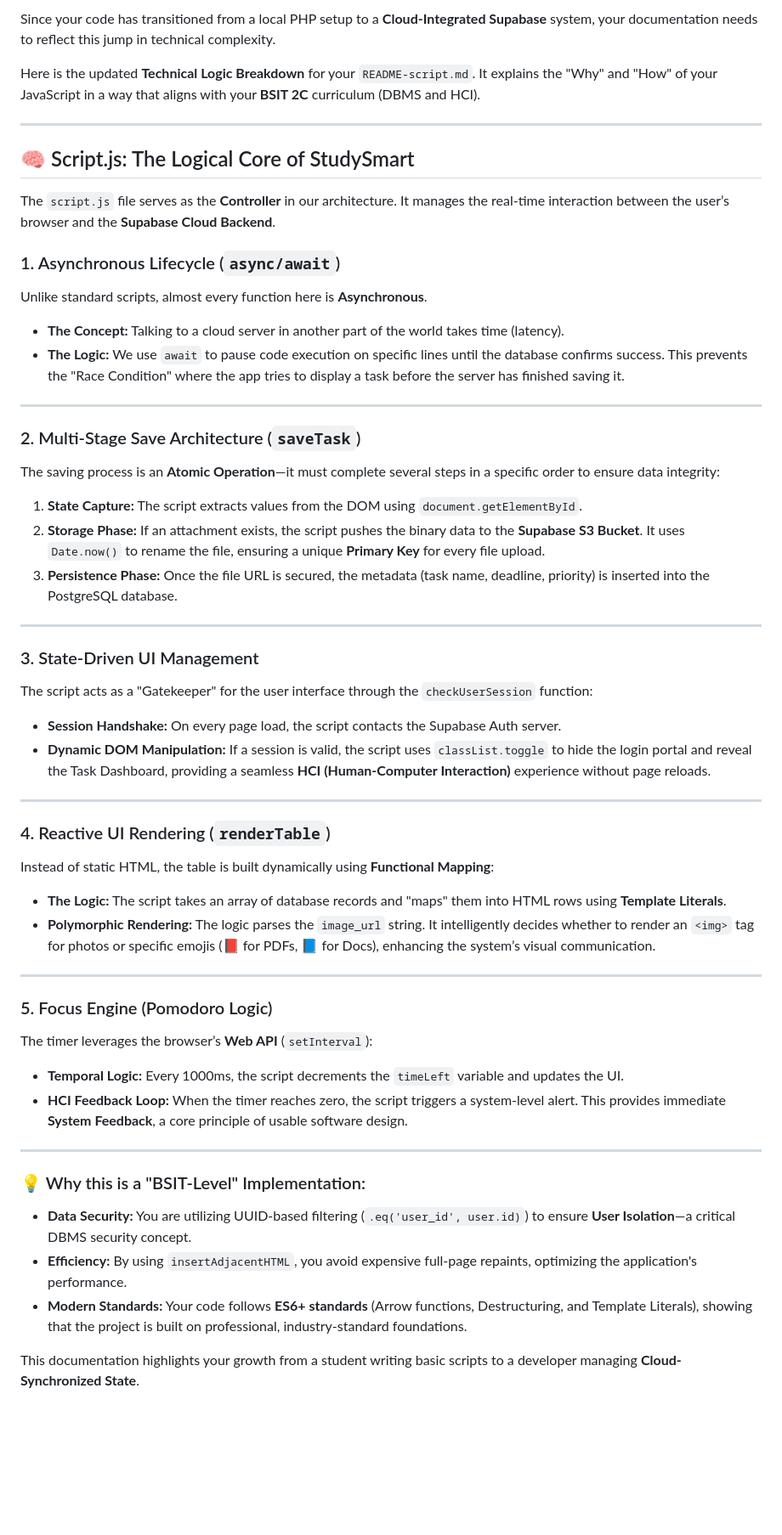
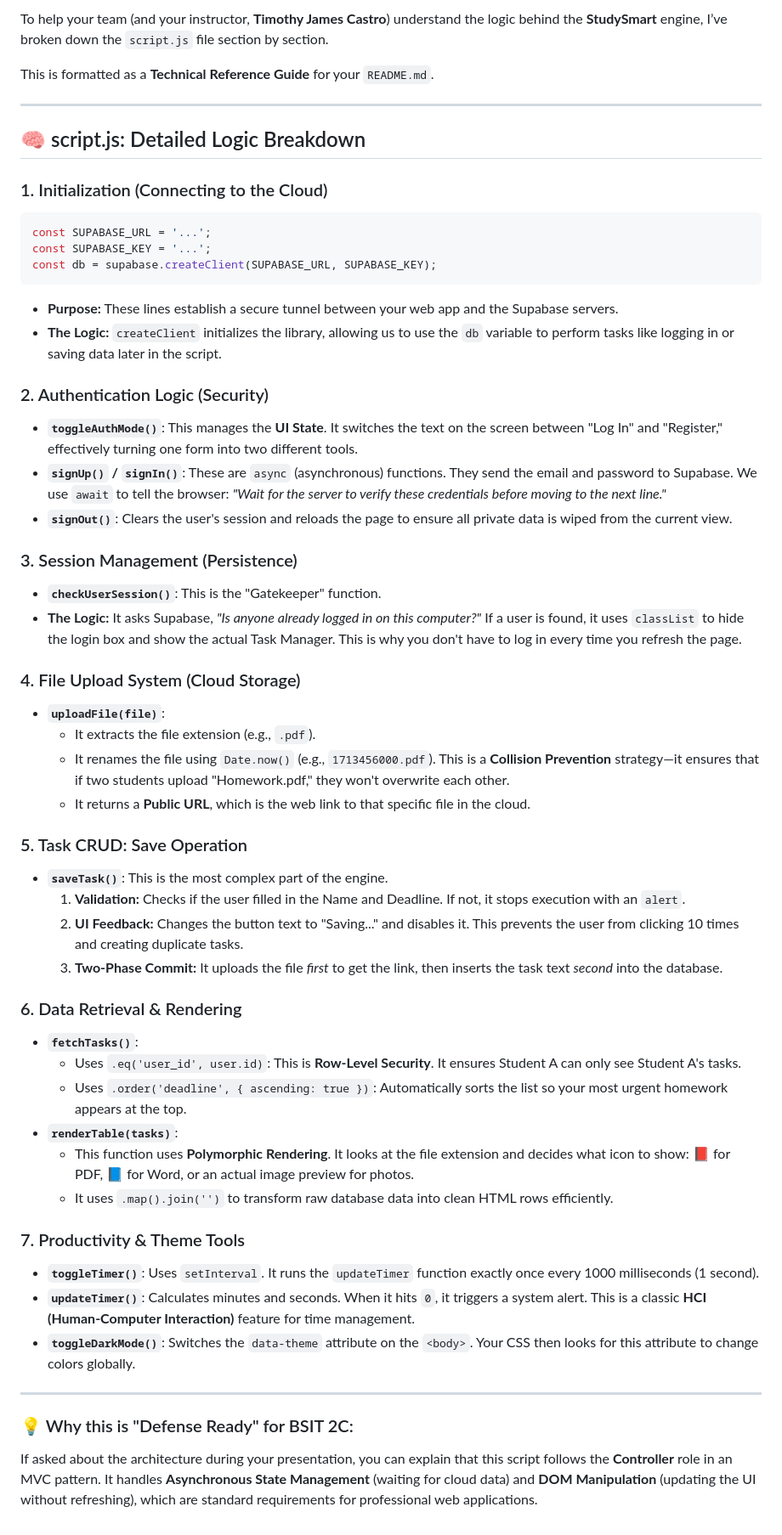
Before and after one commit to JasonBuenvasita-dev/Proposal_OOP, a Markdown page: Readme-script.md, the part around the change. Shown at 85% size. Rendered like a GitHub page; blank space fills up the shorter version.

````diff
--- a/Readme-script.md
+++ b/Readme-script.md
@@ -1,52 +1,55 @@
-Since your code has transitioned from a local PHP setup to a **Cloud-Integrated Supabase** system, your documentation needs to reflect this jump in technical complexity.
+To help your team (and your instructor, **Timothy James Castro**) understand the logic behind the **StudySmart** engine, I’ve broken down the `script.js` file section by section.
 
-Here is the updated **Technical Logic Breakdown** for your `README-script.md`. It explains the "Why" and "How" of your JavaScript in a way that aligns with your **BSIT 2C** curriculum (DBMS and HCI).
+This is formatted as a **Technical Reference Guide** for your `README.md`.
 
 ---
 
-## 🧠 Script.js: The Logical Core of StudySmart
+## 🧠 script.js: Detailed Logic Breakdown
 
-The `script.js` file serves as the **Controller** in our architecture. It manages the real-time interaction between the user’s browser and the **Supabase Cloud Backend**.
+### 1. Initialization (Connecting to the Cloud)
+```javascript
+const SUPABASE_URL = '...';
+const SUPABASE_KEY = '...';
+const db = supabase.createClient(SUPABASE_URL, SUPABASE_KEY);
+```
+* **Purpose:** These lines establish a secure tunnel between your web app and the Supabase servers.
+* **The Logic:** `createClient` initializes the library, allowing us to use the `db` variable to perform tasks like logging in or saving data later in the script.
 
-### 1. Asynchronous Lifecycle (`async/await`)
-Unlike standard scripts, almost every function here is **Asynchronous**.
-* **The Concept:** Talking to a cloud server in another part of the world takes time (latency).
-* **The Logic:** We use `await` to pause code execution on specific lines until the database confirms success. This prevents the "Race Condition" where the app tries to display a task before the server has finished saving it.
+### 2. Authentication Logic (Security)
+* **`toggleAuthMode()`**: This manages the **UI State**. It switches the text on the screen between "Log In" and "Register," effectively turning one form into two different tools.
+* **`signUp()` / `signIn()`**: These are `async` (asynchronous) functions. They send the email and password to Supabase. We use `await` to tell the browser: *"Wait for the server to verify these credentials before moving to the next line."*
+* **`signOut()`**: Clears the user's session and reloads the page to ensure all private data is wiped from the current view.
+
+### 3. Session Management (Persistence)
+* **`checkUserSession()`**: This is the "Gatekeeper" function.
+* **The Logic:** It asks Supabase, *"Is anyone already logged in on this computer?"* If a user is found, it uses `classList` to hide the login box and show the actual Task Manager. This is why you don't have to log in every time you refresh the page.
+
+### 4. File Upload System (Cloud Storage)
+* **`uploadFile(file)`**:
+    * It extracts the file extension (e.g., `.pdf`).
+    * It renames the file using `Date.now()` (e.g., `1713456000.pdf`). This is a **Collision Prevention** strategy—it ensures that if two students upload "Homework.pdf," they won't overwrite each other.
+    * It returns a **Public URL**, which is the web link to that specific file in the cloud.
+
+### 5. Task CRUD: Save Operation
+* **`saveTask()`**: This is the most complex part of the engine.
+    1.  **Validation:** Checks if the user filled in the Name and Deadline. If not, it stops execution with an `alert`.
+    2.  **UI Feedback:** Changes the button text to "Saving..." and disables it. This prevents the user from clicking 10 times and creating duplicate tasks.
+    3.  **Two-Phase Commit:** It uploads the file *first* to get the link, then inserts the task text *second* into the database.
+
+### 6. Data Retrieval & Rendering
+* **`fetchTasks()`**:
+    * Uses `.eq('user_id', user.id)`: This is **Row-Level Security**. It ensures Student A can only see Student A's tasks.
+    * Uses `.order('deadline', { ascending: true })`: Automatically sorts the list so your most urgent homework appears at the top.
+* **`renderTable(tasks)`**:
+    * This function uses **Polymorphic Rendering**. It looks at the file extension and decides what icon to show: 📕 for PDF, 📘 for Word, or an actual image preview for photos.
+    * It uses `.map().join('')` to transform raw database data into clean HTML rows efficiently.
+
+### 7. Productivity & Theme Tools
+* **`toggleTimer()`**: Uses `setInterval`. It runs the `updateTimer` function exactly once every 1000 milliseconds (1 second).
+* **`updateTimer()`**: Calculates minutes and seconds. When it hits `0`, it triggers a system alert. This is a classic **HCI (Human-Computer Interaction)** feature for time management.
+* **`toggleDarkMode()`**: Switches the `data-theme` attribute on the `<body>`. Your CSS then looks for this attribute to change colors globally.
 
 ---
 
-### 2. Multi-Stage Save Architecture (`saveTask`)
-The saving process is an **Atomic Operation**—it must complete several steps in a specific order to ensure data integrity:
-1.  **State Capture:** The script extracts values from the DOM using `document.getElementById`.
-2.  **Storage Phase:** If an attachment exists, the script pushes the binary data to the **Supabase S3 Bucket**. It uses `Date.now()` to rename the file, ensuring a unique **Primary Key** for every file upload.
-3.  **Persistence Phase:** Once the file URL is secured, the metadata (task name, deadline, priority) is inserted into the PostgreSQL database.
-
----
-
-### 3. State-Driven UI Management
-The script acts as a "Gatekeeper" for the user interface through the `checkUserSession` function:
-* **Session Handshake:** On every page load, the script contacts the Supabase Auth server.
-* **Dynamic DOM Manipulation:** If a session is valid, the script uses `classList.toggle` to hide the login portal and reveal the Task Dashboard, providing a seamless **HCI (Human-Computer Interaction)** experience without page reloads.
-
----
-
-### 4. Reactive UI Rendering (`renderTable`)
-Instead of static HTML, the table is built dynamically using **Functional Mapping**:
-* **The Logic:** The script takes an array of database records and "maps" them into HTML rows using **Template Literals**.
-* **Polymorphic Rendering:** The logic parses the `image_url` string. It intelligently decides whether to render an `<img>` tag for photos or specific emojis (📕 for PDFs, 📘 for Docs), enhancing the system’s visual communication.
-
----
-
-### 5. Focus Engine (Pomodoro Logic)
-The timer leverages the browser’s **Web API** (`setInterval`):
-* **Temporal Logic:** Every 1000ms, the script decrements the `timeLeft` variable and updates the UI.
-* **HCI Feedback Loop:** When the timer reaches zero, the script triggers a system-level alert. This provides immediate **System Feedback**, a core principle of usable software design.
-
----
-
-### 💡 Why this is a "BSIT-Level" Implementation:
-* **Data Security:** You are utilizing UUID-based filtering (`.eq('user_id', user.id)`) to ensure **User Isolation**—a critical DBMS security concept.
-* **Efficiency:** By using `insertAdjacentHTML`, you avoid expensive full-page repaints, optimizing the application's performance.
-* **Modern Standards:** Your code follows **ES6+ standards** (Arrow functions, Destructuring, and Template Literals), showing that the project is built on professional, industry-standard foundations.
-
-This documentation highlights your growth from a student writing basic scripts to a developer managing **Cloud-Synchronized State**.
+### 💡 Why this is "Defense Ready" for BSIT 2C:
+If asked about the architecture during your presentation, you can explain that this script follows the **Controller** role in an MVC pattern. It handles **Asynchronous State Management** (waiting for cloud data) and **DOM Manipulation** (updating the UI without refreshing), which are standard requirements for professional web applications.
````
